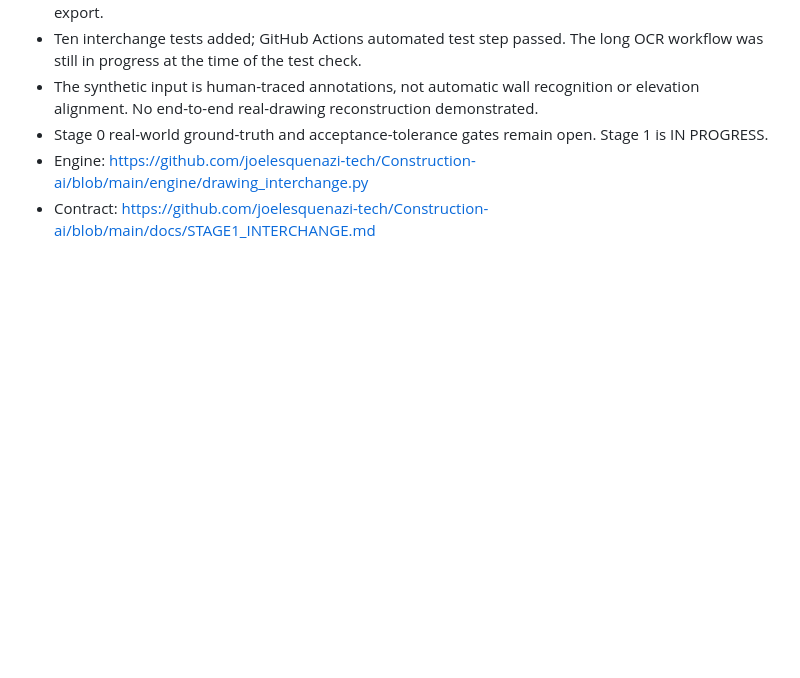
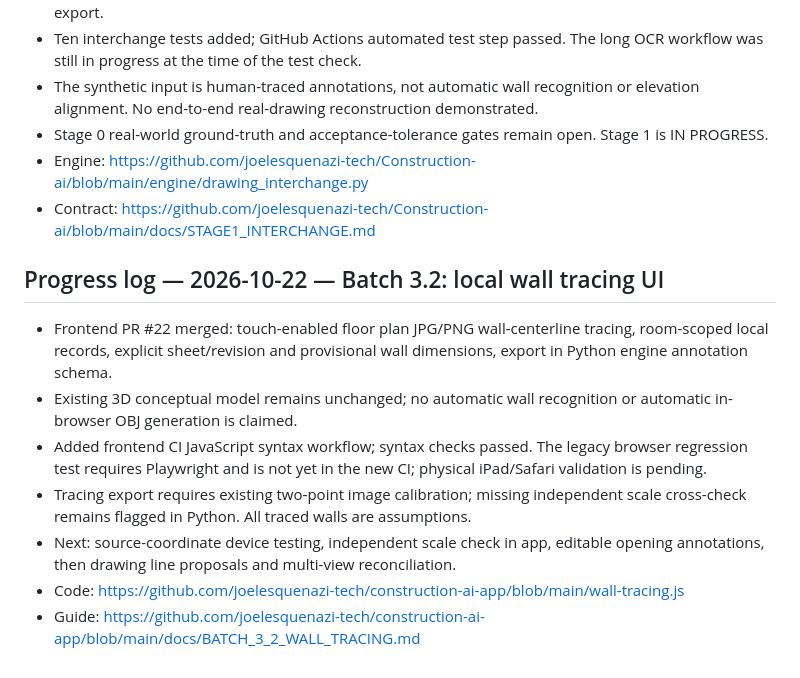
Before and after one commit to joelesquenazi-tech/construction-ai-app, a Markdown page: docs/ENGINEERING_MASTER_PLAN.md, the part around the change. Rendered like a GitHub page; blank space fills up the shorter version.

Commit message:
Log merged Batch 3.2 wall tracing and remaining acceptance gates

```diff
--- a/docs/ENGINEERING_MASTER_PLAN.md
+++ b/docs/ENGINEERING_MASTER_PLAN.md
@@ -128,3 +128,12 @@ When user asks for the next batch, start at Stage 0 then advance only after exit
 - Stage 0 real-world ground-truth and acceptance-tolerance gates remain open. Stage 1 is IN PROGRESS.
 - Engine: https://github.com/joelesquenazi-tech/Construction-ai/blob/main/engine/drawing_interchange.py
 - Contract: https://github.com/joelesquenazi-tech/Construction-ai/blob/main/docs/STAGE1_INTERCHANGE.md
+
+## Progress log — 2026-10-22 — Batch 3.2: local wall tracing UI
+- Frontend PR #22 merged: touch-enabled floor plan JPG/PNG wall-centerline tracing, room-scoped local records, explicit sheet/revision and provisional wall dimensions, export in Python engine annotation schema.
+- Existing 3D conceptual model remains unchanged; no automatic wall recognition or automatic in-browser OBJ generation is claimed.
+- Added frontend CI JavaScript syntax workflow; syntax checks passed. The legacy browser regression test requires Playwright and is not yet in the new CI; physical iPad/Safari validation is pending.
+- Tracing export requires existing two-point image calibration; missing independent scale cross-check remains flagged in Python. All traced walls are assumptions.
+- Next: source-coordinate device testing, independent scale check in app, editable opening annotations, then drawing line proposals and multi-view reconciliation.
+- Code: https://github.com/joelesquenazi-tech/construction-ai-app/blob/main/wall-tracing.js
+- Guide: https://github.com/joelesquenazi-tech/construction-ai-app/blob/main/docs/BATCH_3_2_WALL_TRACING.md
```
